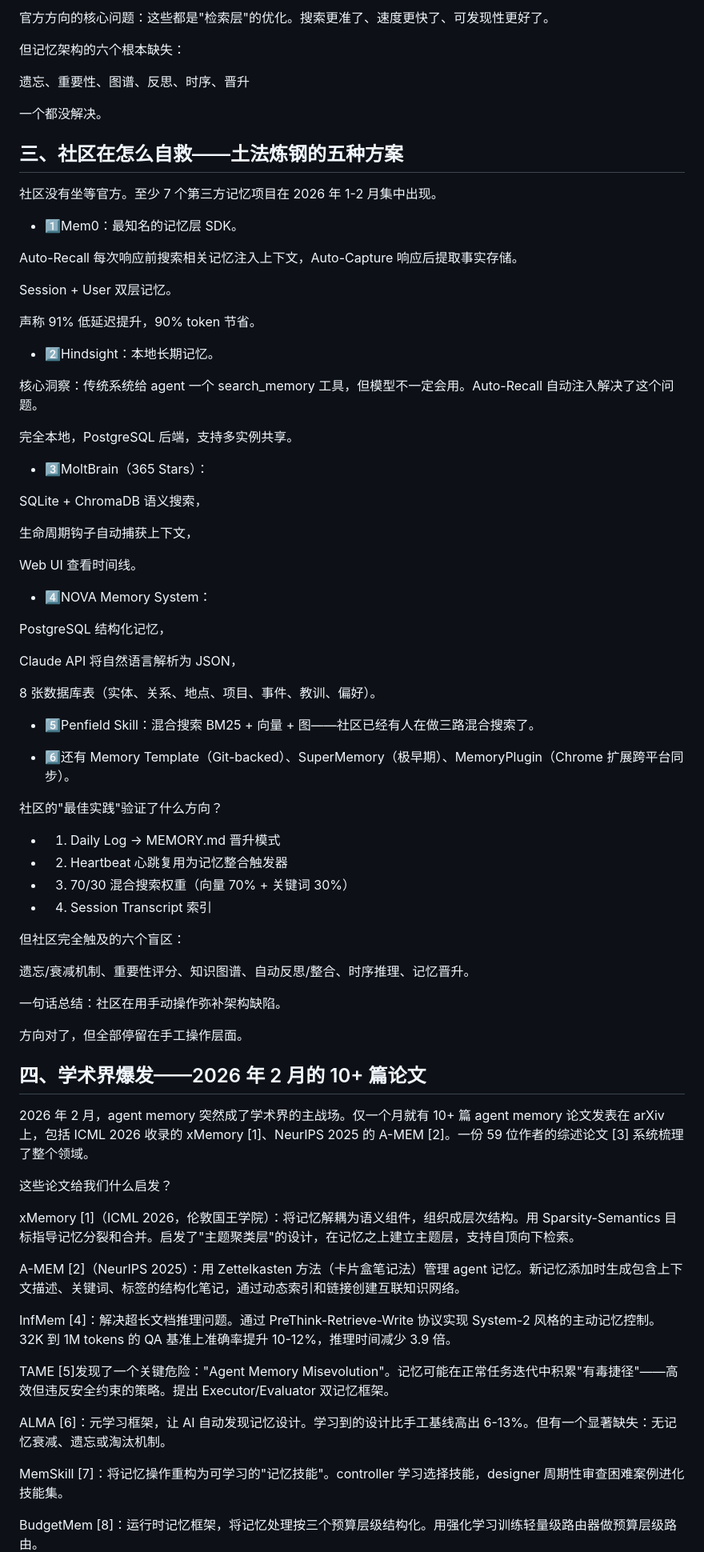
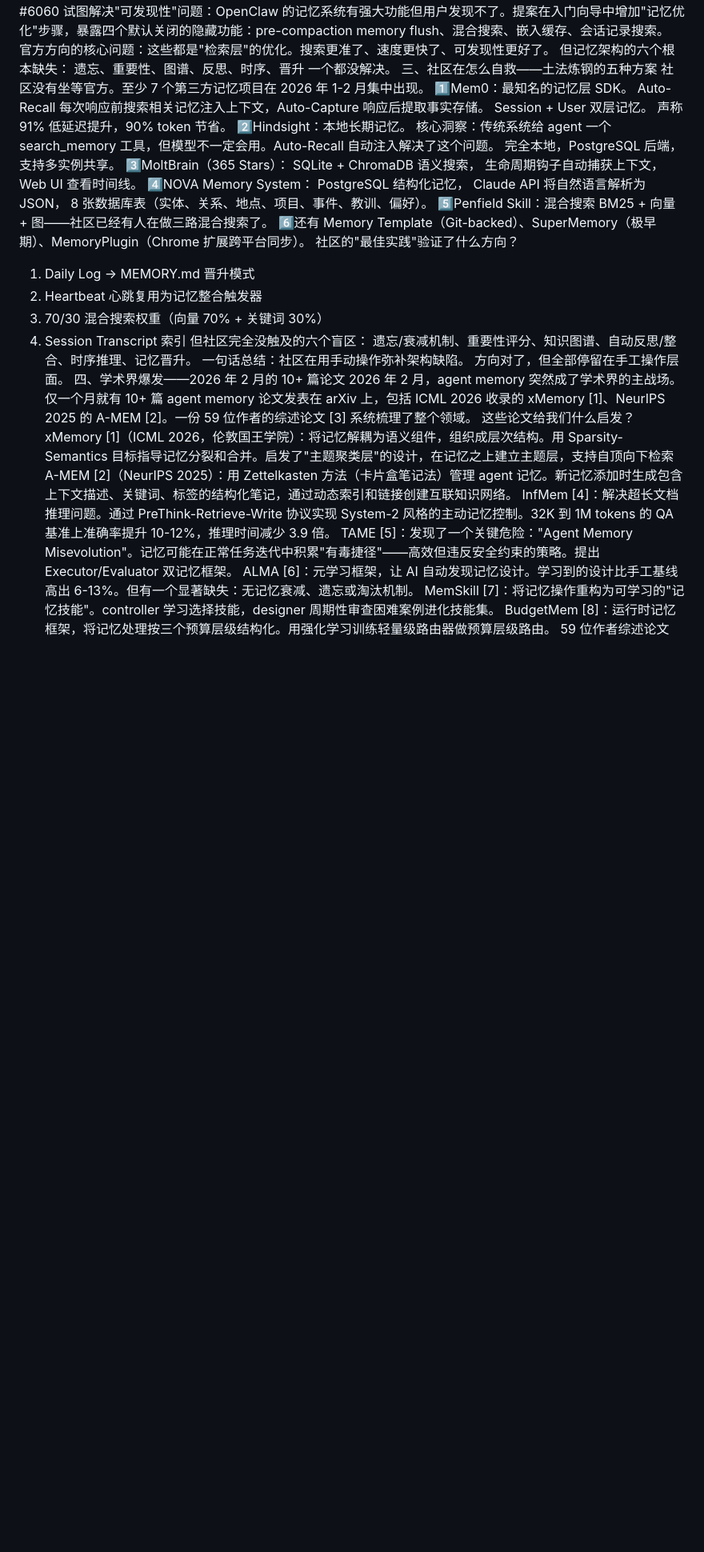
Before and after one commit to lolock/halo-notes, a Markdown page: articles/OpenClaw Memory终极指南.md, the part around one of its changes. Shown at 80% size. GitHub-like rendering; blank space fills up the shorter version.

```diff
--- a/articles/OpenClaw Memory终极指南.md
+++ b/articles/OpenClaw Memory终极指南.md
@@ -88,83 +49,42 @@ CPU-only 系统上查询耗时约 3 分 40 秒，超过 12 秒超时（Issue #87
 但记忆架构的六个根本缺失：
-
 遗忘、重要性、图谱、反思、时序、晋升
-
 一个都没解决。
-
-## 三、社区在怎么自救——土法炼钢的五种方案
-
+三、社区在怎么自救——土法炼钢的五种方案
 社区没有坐等官方。至少 7 个第三方记忆项目在 2026 年 1-2 月集中出现。
-
-- 1⃣Mem0：最知名的记忆层 SDK。
-
+1⃣Mem0：最知名的记忆层 SDK。
 Auto-Recall 每次响应前搜索相关记忆注入上下文，Auto-Capture 响应后提取事实存储。
-
 Session + User 双层记忆。
-
 声称 91% 低延迟提升，90% token 节省。
-
-- 2⃣Hindsight：本地长期记忆。
-
+2⃣Hindsight：本地长期记忆。
 核心洞察：传统系统给 agent 一个 search_memory 工具，但模型不一定会用。Auto-Recall 自动注入解决了这个问题。
-
 完全本地，PostgreSQL 后端，支持多实例共享。
-
-- 3⃣MoltBrain（365 Stars）：
-
+3⃣MoltBrain（365 Stars）：
 SQLite + ChromaDB 语义搜索，
-
 生命周期钩子自动捕获上下文，
-
 Web UI 查看时间线。
-
-- 4⃣NOVA Memory System：
-
+4⃣NOVA Memory System：
 PostgreSQL 结构化记忆，
-
 Claude API 将自然语言解析为 JSON，
-
 8 张数据库表（实体、关系、地点、项目、事件、教训、偏好）。
-
-- 5⃣Penfield Skill：混合搜索 BM25 + 向量 + 图——社区已经有人在做三路混合搜索了。
-
-- 6⃣还有 Memory Template（Git-backed）、SuperMemory（极早期）、MemoryPlugin（Chrome 扩展跨平台同步）。
-
+5⃣Penfield Skill：混合搜索 BM25 + 向量 + 图——社区已经有人在做三路混合搜索了。
+6⃣还有 Memory Template（Git-backed）、SuperMemory（极早期）、MemoryPlugin（Chrome 扩展跨平台同步）。
 社区的"最佳实践"验证了什么方向？
-
-- 1. Daily Log → MEMORY.md 晋升模式
-
-- 2. Heartbeat 心跳复用为记忆整合触发器
-
-- 3. 70/30 混合搜索权重（向量 70% + 关键词 30%）
-
-- 4. Session Transcript 索引
-
-但社区完全触及的六个盲区：
-
+1. Daily Log → MEMORY.md 晋升模式
+2. Heartbeat 心跳复用为记忆整合触发器
+3. 70/30 混合搜索权重（向量 70% + 关键词 30%）
+4. Session Transcript 索引
+但社区完全没触及的六个盲区：
 遗忘/衰减机制、重要性评分、知识图谱、自动反思/整合、时序推理、记忆晋升。
-
 一句话总结：社区在用手动操作弥补架构缺陷。
-
 方向对了，但全部停留在手工操作层面。
-
-## 四、学术界爆发——2026 年 2 月的 10+ 篇论文
-
+四、学术界爆发——2026 年 2 月的 10+ 篇论文
 2026 年 2 月，agent memory 突然成了学术界的主战场。仅一个月就有 10+ 篇 agent memory 论文发表在 arXiv 上，包括 ICML 2026 收录的 xMemory [1]、NeurIPS 2025 的 A-MEM [2]。一份 59 位作者的综述论文 [3] 系统梳理了整个领域。
-
 这些论文给我们什么启发？
-
-xMemory [1]（ICML 2026，伦敦国王学院）：将记忆解耦为语义组件，组织成层次结构。用 Sparsity-Semantics 目标指导记忆分裂和合并。启发了"主题聚类层"的设计，在记忆之上建立主题层，支持自顶向下检索。
-
+xMemory [1]（ICML 2026，伦敦国王学院）：将记忆解耦为语义组件，组织成层次结构。用 Sparsity-Semantics 目标指导记忆分裂和合并。启发了"主题聚类层"的设计，在记忆之上建立主题层，支持自顶向下检索
 A-MEM [2]（NeurIPS 2025）：用 Zettelkasten 方法（卡片盒笔记法）管理 agent 记忆。新记忆添加时生成包含上下文描述、关键词、标签的结构化笔记，通过动态索引和链接创建互联知识网络。
-
 InfMem [4]：解决超长文档推理问题。通过 PreThink-Retrieve-Write 协议实现 System-2 风格的主动记忆控制。32K 到 1M tokens 的 QA 基准上准确率提升 10-12%，推理时间减少 3.9 倍。
-
-TAME [5]发现了一个关键危险："Agent Memory Misevolution"。记忆可能在正常任务迭代中积累"有毒捷径"——高效但违反安全约束的策略。提出 Executor/Evaluator 双记忆框架。
-
+TAME [5]：发现了一个关键危险："Agent Memory Misevolution"。记忆可能在正常任务迭代中积累"有毒捷径"——高效但违反安全约束的策略。提出 Executor/Evaluator 双记忆框架。
 ALMA [6]：元学习框架，让 AI 自动发现记忆设计。学习到的设计比手工基线高出 6-13%。但有一个显著缺失：无记忆衰减、遗忘或淘汰机制。
-
 MemSkill [7]：将记忆操作重构为可学习的"记忆技能"。controller 学习选择技能，designer 周期性审查困难案例进化技能集。
-
 BudgetMem [8]：运行时记忆框架，将记忆处理按三个预算层级结构化。用强化学习训练轻量级路由器做预算层级路由。
-
 59 位作者综述论文 [3] 给出了一个清晰的三维分类法：
```
Also changed, not shown: other parts of articles/OpenClaw Memory终极指南.md (+71 -174 lines).
